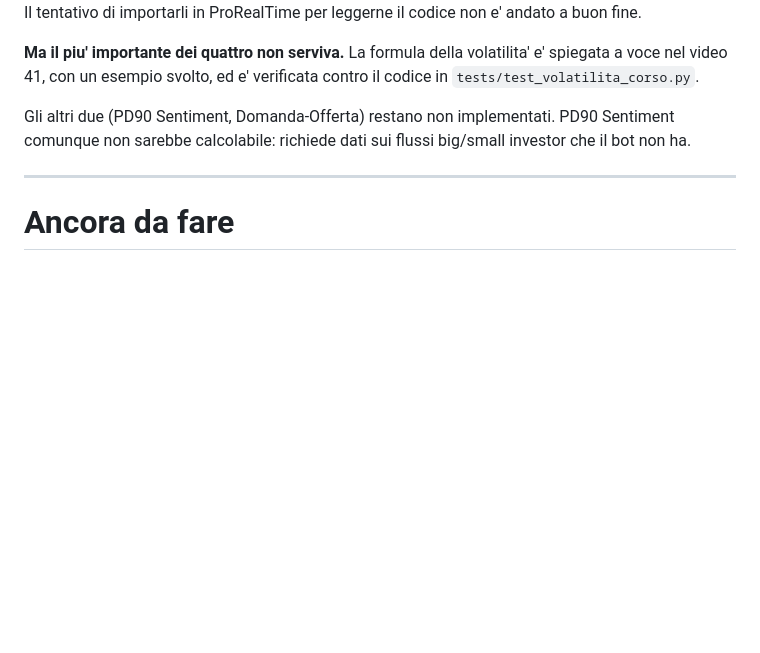
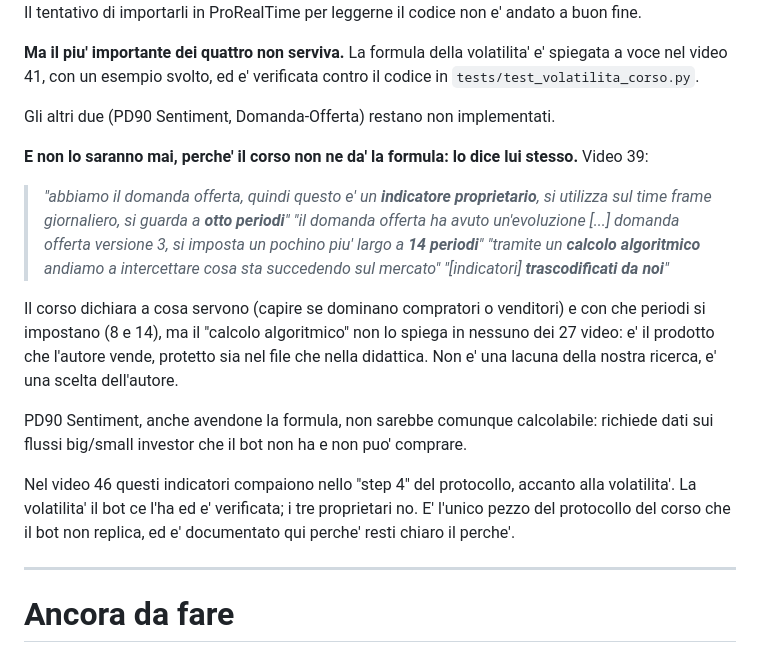
Before and after one commit to antoniobr97-a11y/oneciak, a Markdown page: trading-bot/VERIFICA-CORSO.md, the part around the change. Rendered like a GitHub page; blank space fills up the shorter version.

Commit message:
docs: il corso dichiara proprietari gli indicatori PD90 -- formula mai data
Il video 39 chiama il domanda-offerta "indicatore proprietario",
"trascodificato da noi", che funziona "tramite un calcolo algoritmico".
Da' i periodi (8 per il domanda-offerta, 14 per la versione 3) e lo scopo
(capire se dominano compratori o venditori), ma il calcolo non compare in
nessuno dei 27 video.

Quindi la strada e' chiusa da entrambi i lati: il file .itf e' cifrato e
il codice resta protetto anche dopo l'importazione in ProRealTime (provato
dall'utente), e la didattica non lo spiega. E' una scelta dell'autore, non
una lacuna della verifica.

Co-Authored-By: Claude Opus 5 <noreply@anthropic.com>
Claude-Session: https://claude.ai/code/session_01L317p6LSWchnaWGT9Z5HBR

```diff
--- a/trading-bot/VERIFICA-CORSO.md
+++ b/trading-bot/VERIFICA-CORSO.md
@@ -401,8 +401,33 @@ volatilita' e' spiegata a voce nel video 41, con un esempio svolto, ed e'
 verificata contro il codice in `tests/test_volatilita_corso.py`.
 
 Gli altri due (PD90 Sentiment, Domanda-Offerta) restano non implementati.
-PD90 Sentiment comunque non sarebbe calcolabile: richiede dati sui
-flussi big/small investor che il bot non ha.
+
+**E non lo saranno mai, perche' il corso non ne da' la formula: lo dice
+lui stesso.** Video 39:
+
+> *"abbiamo il domanda offerta, quindi questo e' un **indicatore
+> proprietario**, si utilizza sul time frame giornaliero, si guarda a
+> **otto periodi**"*
+> *"il domanda offerta ha avuto un'evoluzione [...] domanda offerta
+> versione 3, si imposta un pochino piu' largo a **14 periodi**"*
+> *"tramite un **calcolo algoritmico** andiamo a intercettare cosa sta
+> succedendo sul mercato"*
+> *"[indicatori] **trascodificati da noi**"*
+
+Il corso dichiara a cosa servono (capire se dominano compratori o
+venditori) e con che periodi si impostano (8 e 14), ma il "calcolo
+algoritmico" non lo spiega in nessuno dei 27 video: e' il prodotto che
+l'autore vende, protetto sia nel file che nella didattica. Non e' una
+lacuna della nostra ricerca, e' una scelta dell'autore.
+
+PD90 Sentiment, anche avendone la formula, non sarebbe comunque
+calcolabile: richiede dati sui flussi big/small investor che il bot non
+ha e non puo' comprare.
+
+Nel video 46 questi indicatori compaiono nello "step 4" del protocollo,
+accanto alla volatilita'. La volatilita' il bot ce l'ha ed e' verificata;
+i tre proprietari no. E' l'unico pezzo del protocollo del corso che il bot
+non replica, ed e' documentato qui perche' resti chiaro il perche'.
 
 ---
 
```
